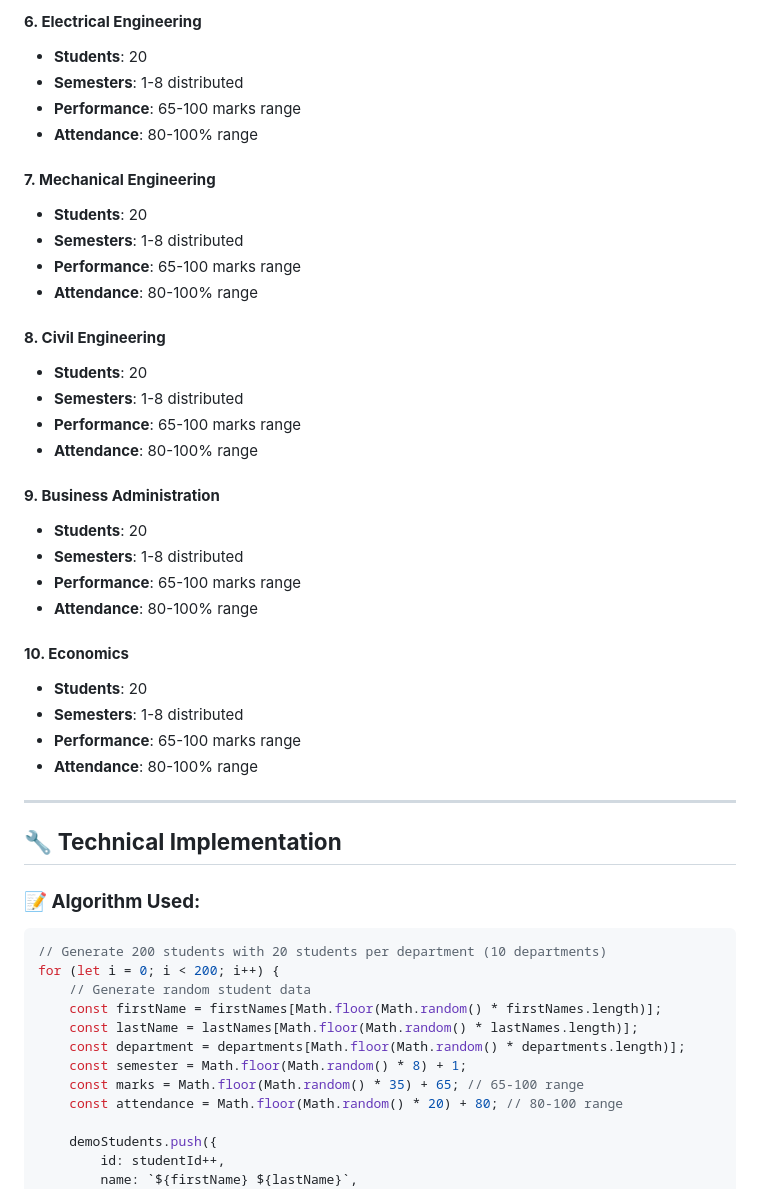
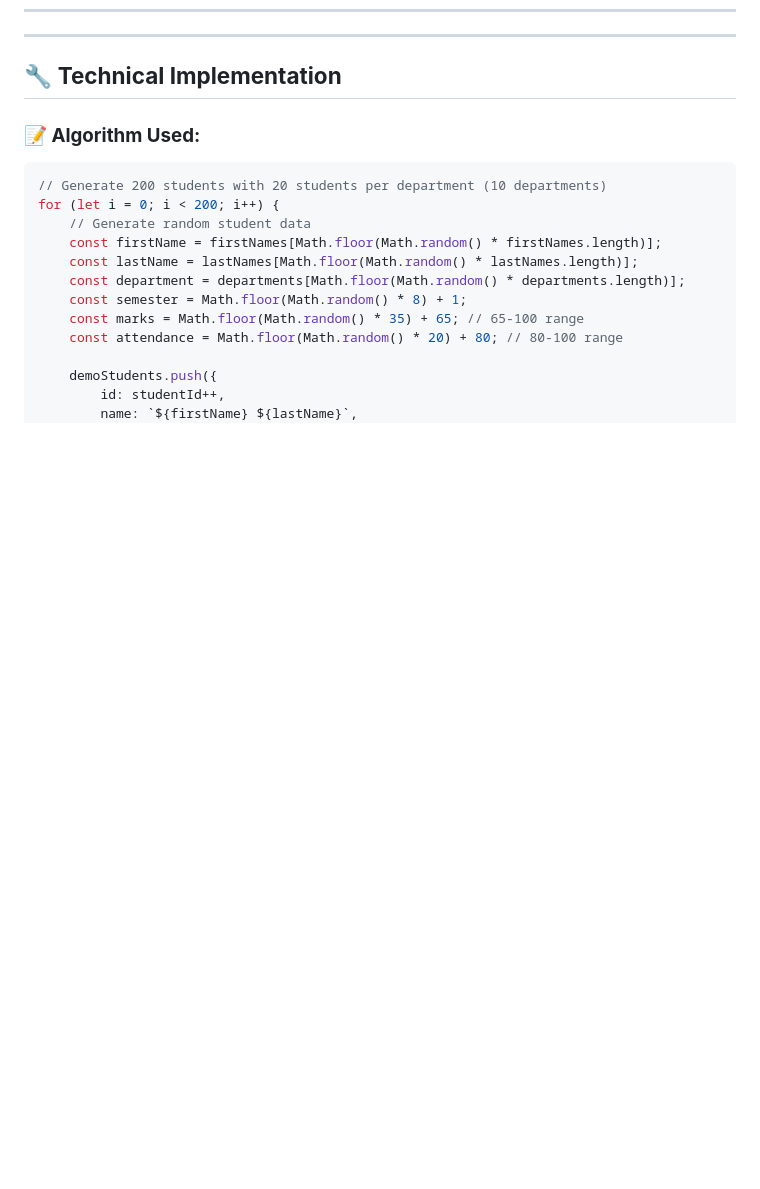
Before and after one commit to patibandasarvani/Campus-connect, a Markdown page: STUDENT-ENHANCEMENT-GUIDE.md, the part around one of its changes. Drawn GitHub-style; blank space fills up the shorter version.

```diff
--- a/STUDENT-ENHANCEMENT-GUIDE.md
+++ b/STUDENT-ENHANCEMENT-GUIDE.md
@@ -65,32 +30,3 @@
-#### **6. Electrical Engineering**
-- **Students**: 20
-- **Semesters**: 1-8 distributed
-- **Performance**: 65-100 marks range
-- **Attendance**: 80-100% range
-
-#### **7. Mechanical Engineering**
-- **Students**: 20
-- **Semesters**: 1-8 distributed
-- **Performance**: 65-100 marks range
-- **Attendance**: 80-100% range
-
-#### **8. Civil Engineering**
-- **Students**: 20
-- **Semesters**: 1-8 distributed
-- **Performance**: 65-100 marks range
-- **Attendance**: 80-100% range
-
-#### **9. Business Administration**
-- **Students**: 20
-- **Semesters**: 1-8 distributed
-- **Performance**: 65-100 marks range
-- **Attendance**: 80-100% range
-
-#### **10. Economics**
-- **Students**: 20
-- **Semesters**: 1-8 distributed
-- **Performance**: 65-100 marks range
-- **Attendance**: 80-100% range
 
 ---
 
```
Also changed, not shown: other parts of STUDENT-ENHANCEMENT-GUIDE.md (+0 -35 lines).
